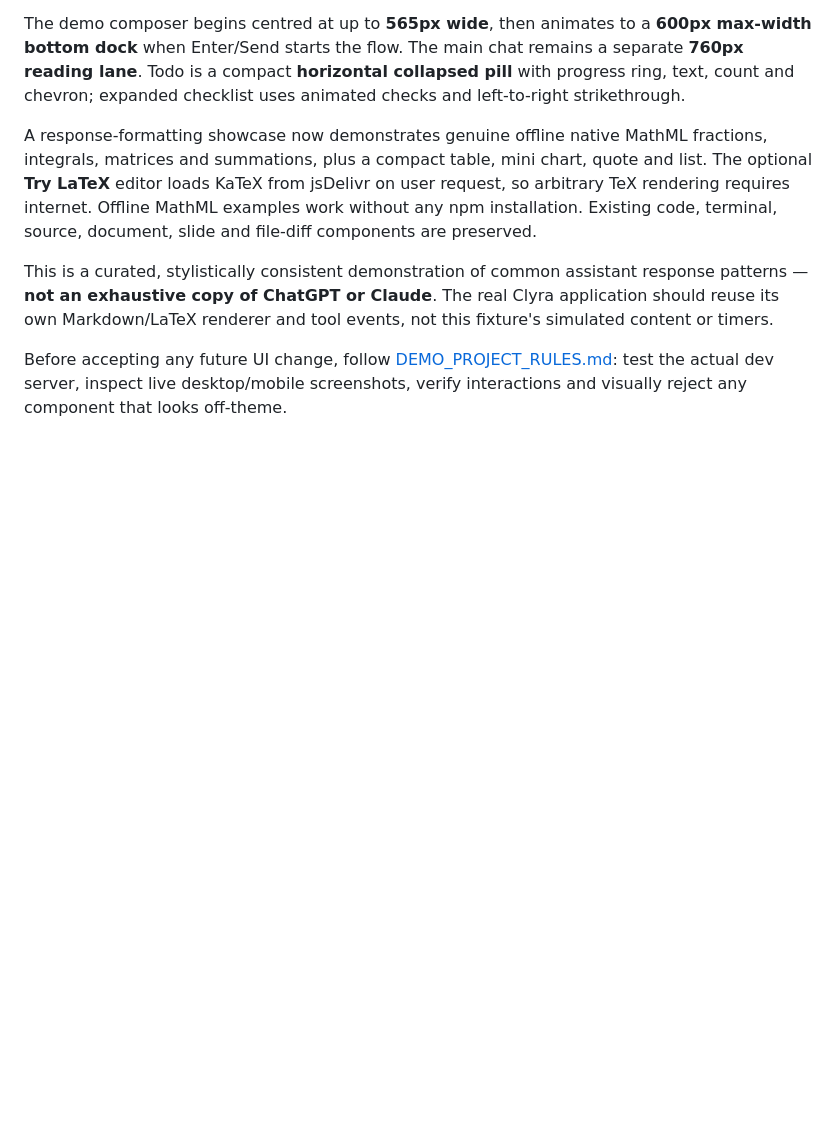
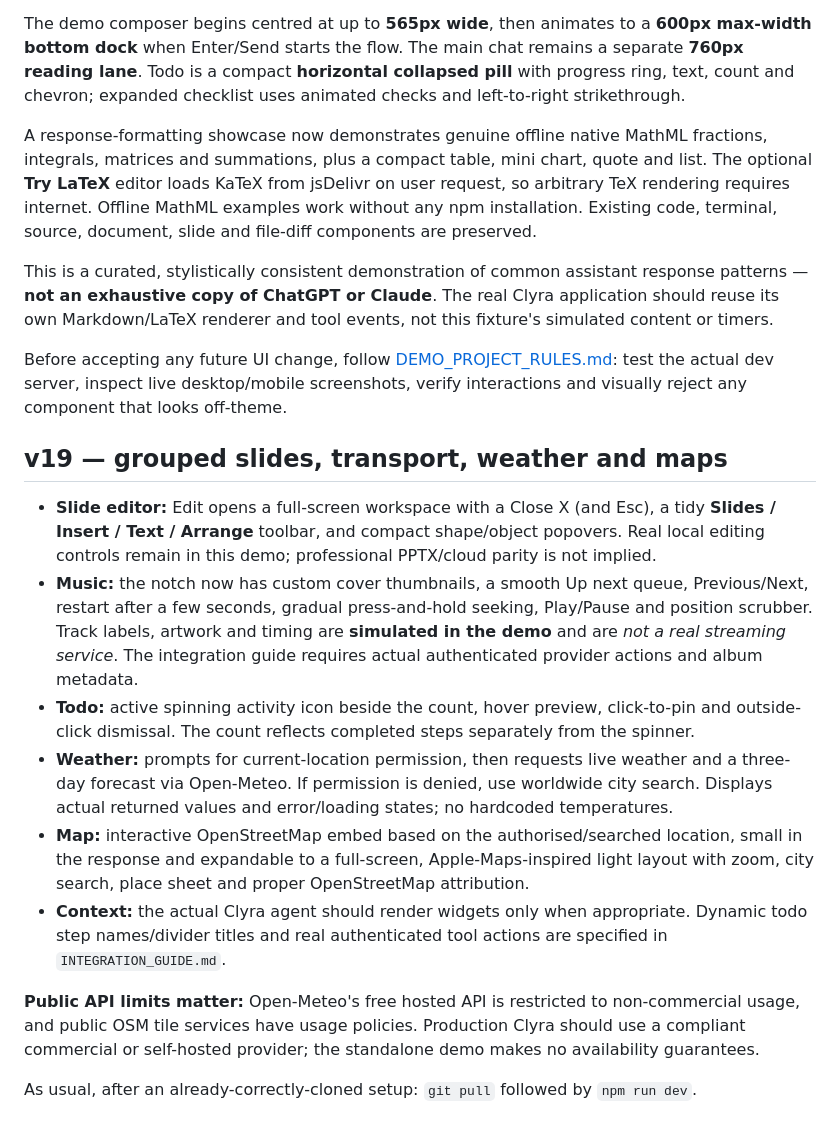
Before and after one commit to lukesimpson01/clyra-agent-ui-demo, a Markdown page: README.md, the part around the change. Drawn GitHub-style; blank space fills up the shorter version.

Commit message:
Document v19 grouped fullscreen slides, real-provider music integration and conditional weather/maps/steps

```diff
--- a/README.md
+++ b/README.md
@@ -201,3 +201,16 @@ A response-formatting showcase now demonstrates genuine offline native MathML fr
 This is a curated, stylistically consistent demonstration of common assistant response patterns — **not an exhaustive copy of ChatGPT or Claude**. The real Clyra application should reuse its own Markdown/LaTeX renderer and tool events, not this fixture's simulated content or timers.
 
 Before accepting any future UI change, follow [DEMO_PROJECT_RULES.md](./DEMO_PROJECT_RULES.md): test the actual dev server, inspect live desktop/mobile screenshots, verify interactions and visually reject any component that looks off-theme.
+
+## v19 — grouped slides, transport, weather and maps
+
+- **Slide editor:** Edit opens a full-screen workspace with a Close X (and Esc), a tidy **Slides / Insert / Text / Arrange** toolbar, and compact shape/object popovers. Real local editing controls remain in this demo; professional PPTX/cloud parity is not implied.
+- **Music:** the notch now has custom cover thumbnails, a smooth Up next queue, Previous/Next, restart after a few seconds, gradual press-and-hold seeking, Play/Pause and position scrubber. Track labels, artwork and timing are **simulated in the demo** and are *not a real streaming service*. The integration guide requires actual authenticated provider actions and album metadata.
+- **Todo:** active spinning activity icon beside the count, hover preview, click-to-pin and outside-click dismissal. The count reflects completed steps separately from the spinner.
+- **Weather:** prompts for current-location permission, then requests live weather and a three-day forecast via Open-Meteo. If permission is denied, use worldwide city search. Displays actual returned values and error/loading states; no hardcoded temperatures.
+- **Map:** interactive OpenStreetMap embed based on the authorised/searched location, small in the response and expandable to a full-screen, Apple-Maps-inspired light layout with zoom, city search, place sheet and proper OpenStreetMap attribution.
+- **Context:** the actual Clyra agent should render widgets only when appropriate. Dynamic todo step names/divider titles and real authenticated tool actions are specified in `INTEGRATION_GUIDE.md`.
+
+**Public API limits matter:** Open-Meteo's free hosted API is restricted to non-commercial usage, and public OSM tile services have usage policies. Production Clyra should use a compliant commercial or self-hosted provider; the standalone demo makes no availability guarantees.
+
+As usual, after an already-correctly-cloned setup: `git pull` followed by `npm run dev`.
```
